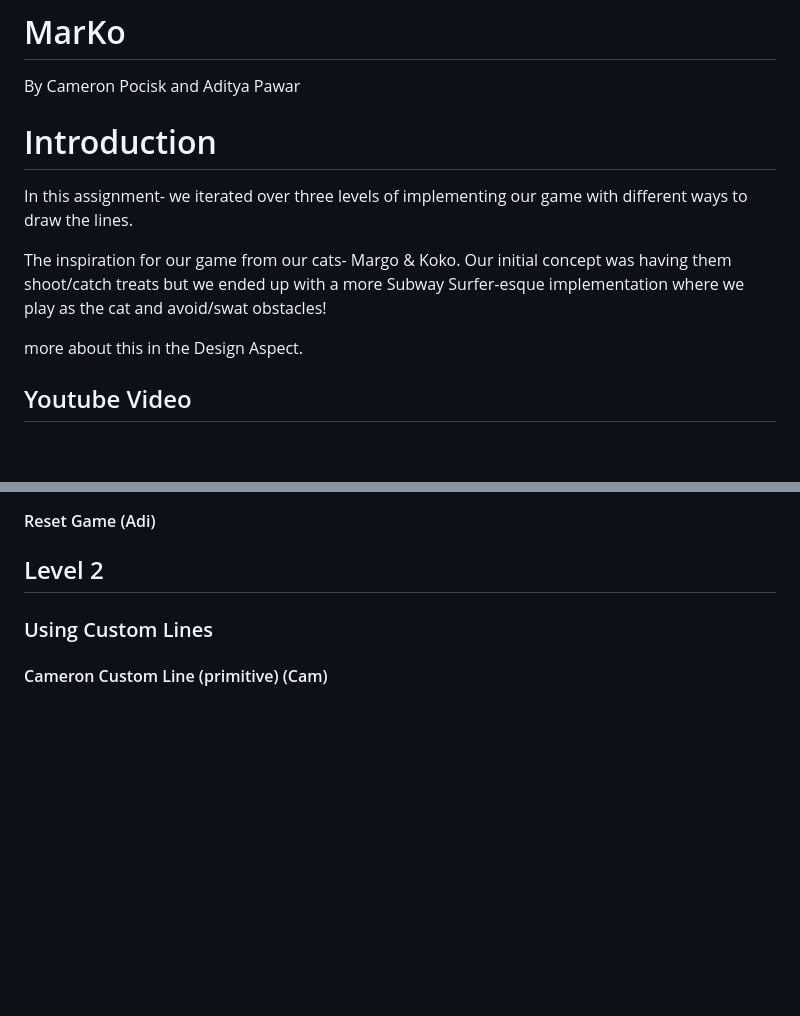
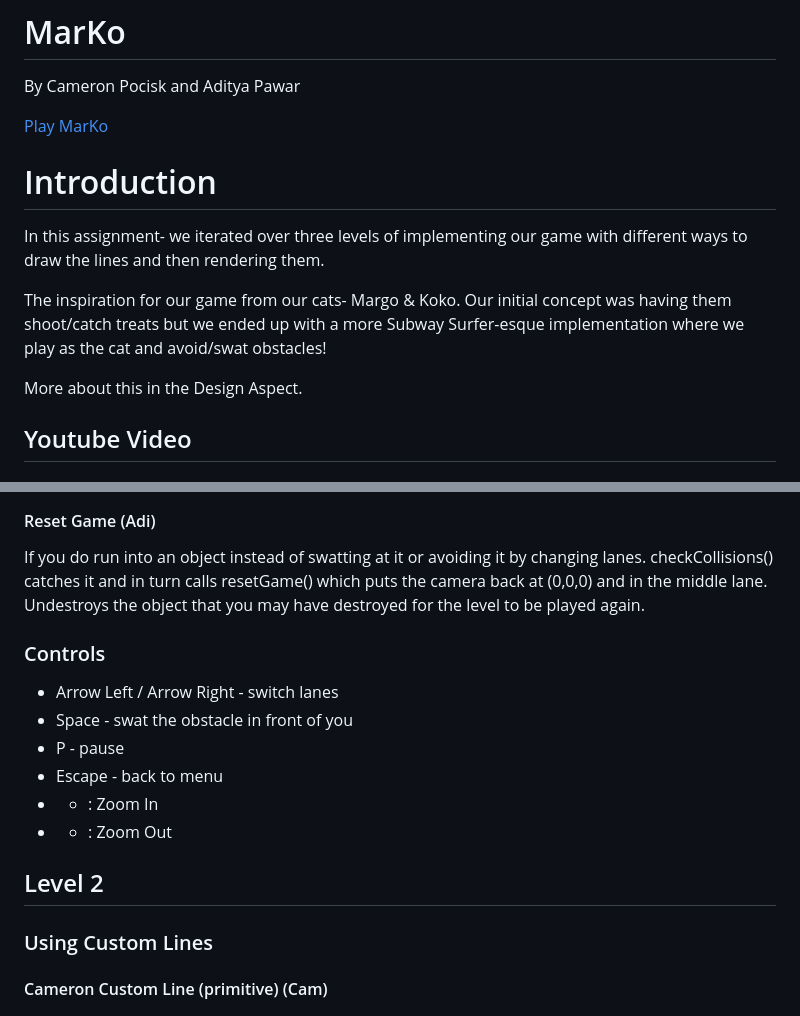
Before and after one commit to AdityaPawarr7/marko, a Markdown page: README.md, 2 parts joined by grey strips. GitHub-like rendering; blank space fills up the shorter version.

```diff
--- a/README.md
+++ b/README.md
@@ -2,13 +2,15 @@
 
 By Cameron Pocisk and Aditya Pawar
 
+[Play MarKo](https://marko-eosin.vercel.app/)
+
 # Introduction
 
-In this assignment- we iterated over three levels of implementing our game with different ways to draw the lines.
+In this assignment- we iterated over three levels of implementing our game with different ways to draw the lines and then rendering them.
 
 The inspiration for our game from our cats- Margo & Koko. Our initial concept was having them shoot/catch treats but we ended up with a more Subway Surfer-esque implementation where we play as the cat and avoid/swat obstacles!
 
-more about this in the Design Aspect.
+More about this in the Design Aspect.
 
 
 ## Youtube Video
@@ -81,7 +97,19 @@ Controls
 #### Reset Game (Adi)
+
+If you do run into an object instead of swatting at it or avoiding it by changing lanes. checkCollisions() catches it and in turn calls resetGame() which puts the camera back at (0,0,0) and in the middle lane. Undestroys the object that you may have destroyed for the level to be played again.
+
+### Controls
+
+- Arrow Left / Arrow Right - switch lanes
+- Space - swat the obstacle in front of you
+- P - pause
+- Escape - back to menu
+- + : Zoom In
+- - : Zoom Out
 
 
 ## Level 2
+
 ### Using Custom Lines
 #### Cameron Custom Line (primitive) (Cam)
 #### Great/final Custom Line (Adi)
```
Also changed, not shown: other parts of README.md (+25 -11 lines).
